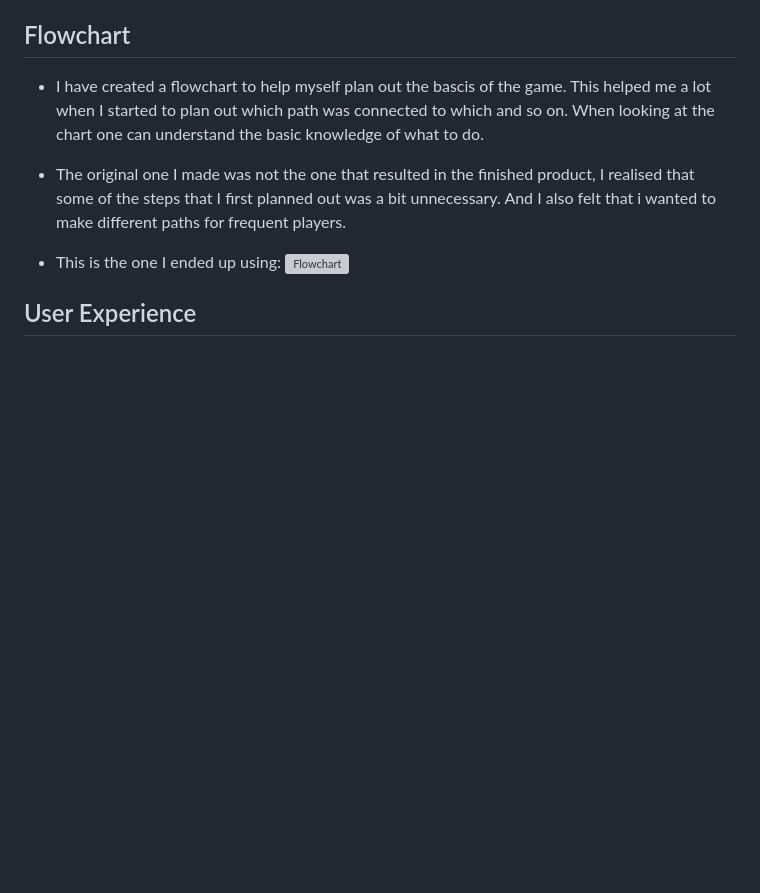
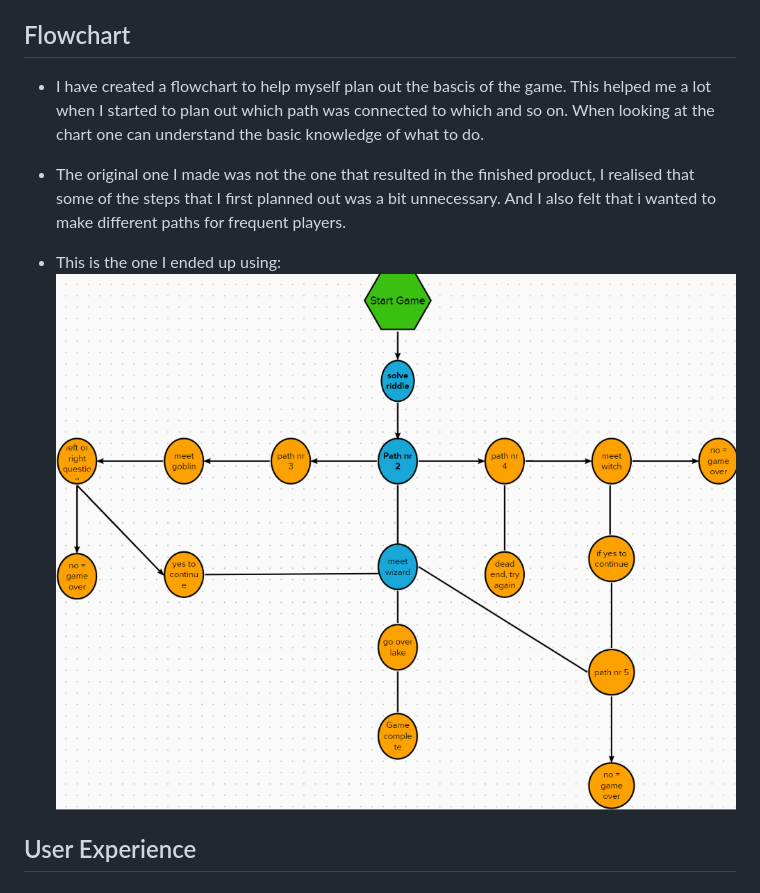
Before and after one commit to MollyAdamsson/Lets-go-for-an-adventure, a Markdown page: README.md, the part around the change printed below. Drawn GitHub-style; pictures changed too: readme.images/flowchart.png (added); blank space fills up the shorter version; grey boxes are pictures that could not be loaded.

```diff
--- a/README.md
+++ b/README.md
@@ -9,7 +9,7 @@
 * The original one I made was not the one that resulted in the finished product, I realised that some of the steps that I first planned out was a bit unnecessary. And I also felt that i wanted to make different paths for frequent players.
 
 * This is the one I ended up using:
-![Flowchart]()
+![Flowchart](readme.images/flowchart.png)
 
 ## User Experience
 
```
Also changed, not shown: other parts of README.md (+1 -1 lines), readme.images/Goblin.png (added), readme.images/deployA.png (added), readme.images/deploya2.png (added), readme.images/pages.png (added), readme.images/settings.png (added), 2 other files.
